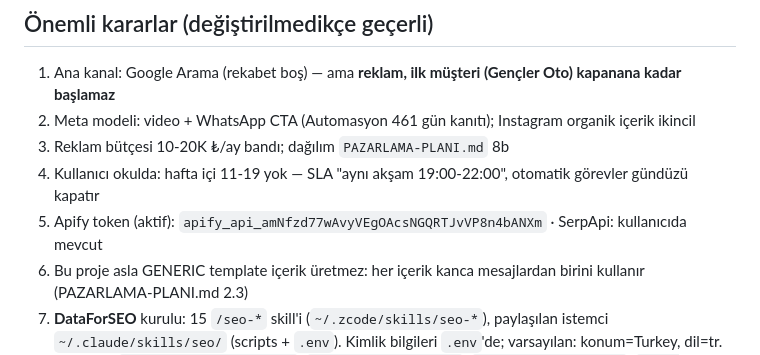
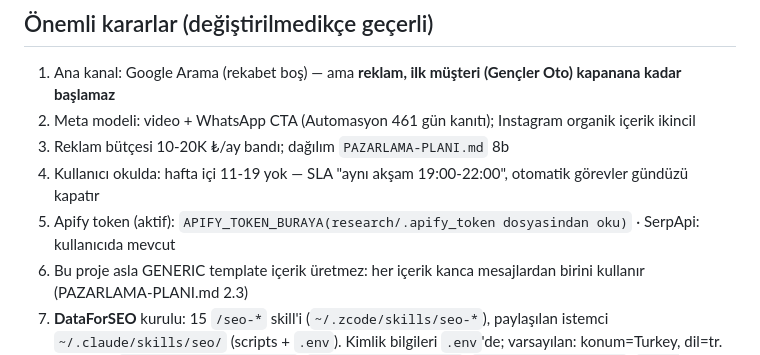
Before and after one commit to Caylak270/servispilot-web, a Markdown page: AGENTS.md, the part around the change. Drawn GitHub-style.

Commit message:
guvenlik: AGENTS.md'den API tokeni temizlendi

```diff
--- a/AGENTS.md
+++ b/AGENTS.md
@@ -38,7 +38,7 @@ Kural: **içerik, reklam veya satış işi yapılmadan önce ilgili raporun gün
 2. Meta modeli: video + WhatsApp CTA (Automasyon 461 gün kanıtı); Instagram organik içerik ikincil
 3. Reklam bütçesi 10-20K ₺/ay bandı; dağılım `PAZARLAMA-PLANI.md` 8b
 4. Kullanıcı okulda: hafta içi 11-19 yok — SLA "aynı akşam 19:00-22:00", otomatik görevler gündüzü kapatır
-5. Apify token (aktif): `apify_api_amNfzd77wAvyVEgOAcsNGQRTJvVP8n4bANXm` · SerpApi: kullanıcıda mevcut
+5. Apify token (aktif): `APIFY_TOKEN_BURAYA(research/.apify_token dosyasindan oku)` · SerpApi: kullanıcıda mevcut
 6. Bu proje asla GENERIC template içerik üretmez: her içerik kanca mesajlardan birini kullanır (PAZARLAMA-PLANI.md 2.3)
 7. **DataForSEO** kurulu: 15 `/seo-*` skill'i (`~/.zcode/skills/seo-*`), paylaşılan istemci `~/.claude/skills/seo/` (scripts + `.env`). Kimlik bilgileri `.env`'de; varsayılan: konum=Turkey, dil=tr. Kullanım: `/seo keywords <kelime>`, `/seo quick <domain>`, `/seo audit <domain>`, `/seo competitors <domain>`. Kullandı-öde modeli — büyük sorgulardan önce kullanıcıya maliyet hatırlat. Hesap doğrulaması gerekli (40104) — kullanıcı app.dataforseo.com'da doğrulayınca çalışır.
 8. **Semrush/Ahrefs aboneliği ALINMAZ** (şu aşamada). Kelime hacmi için ücretsiz zincir: **Google Keyword Planner** (Ads hesabıyla — hafta 0'da zaten açılacak) + Google Trends (göreli karşılaştırma) + GSC (site canlıyken gerçek veri) + autocomplete/related searches (tamamlandı: `research/keyword_autocomplete.json`, 120 kelime). DataForSEO kurulu kaldı = kullandı-öde yedek (sorgu başı kuruşlar; doğrulama sorunu çözülürse kullanılabilir, zorunlu değil).
```
